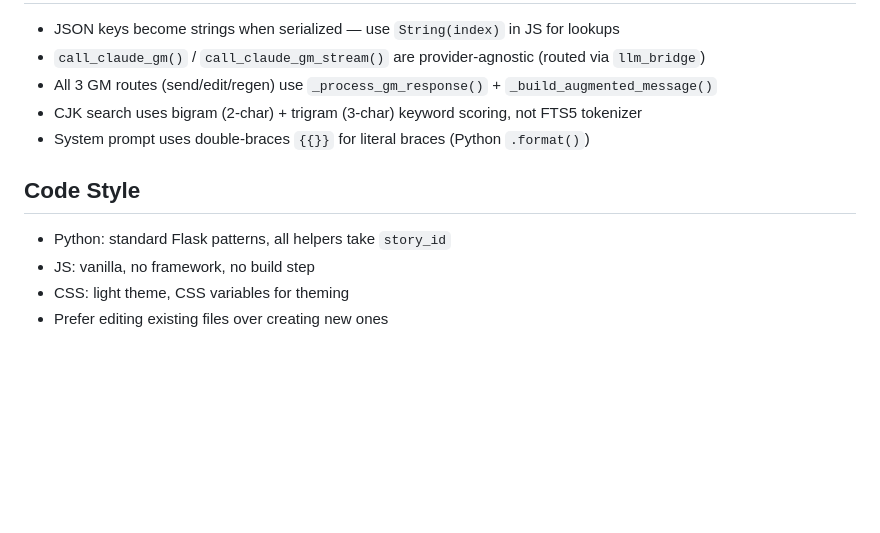
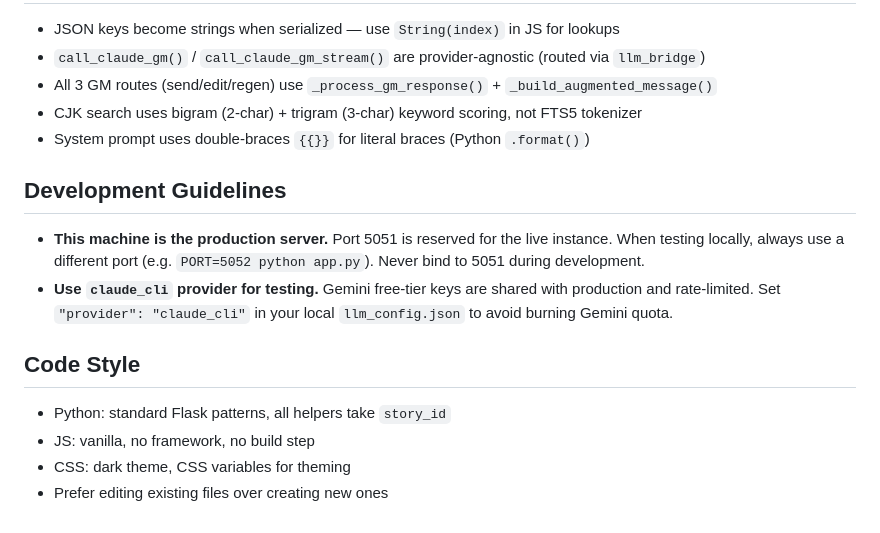
Before and after one commit to lainn9527/agent-story, a Markdown page: CLAUDE.md, the part around the change. Rendered like a GitHub page; blank space fills up the shorter version.

Commit message:
Add development guidelines: reserved port, test provider
Co-Authored-By: Claude Opus 4.6 <noreply@anthropic.com>

```diff
--- a/CLAUDE.md
+++ b/CLAUDE.md
@@ -190,8 +190,12 @@ Backward-compatible: old `"api_key": "string"` format auto-converts to single-el
 - CJK search uses bigram (2-char) + trigram (3-char) keyword scoring, not FTS5 tokenizer
 - System prompt uses double-braces `{{}}` for literal braces (Python `.format()`)
 
+## Development Guidelines
+- **This machine is the production server.** Port 5051 is reserved for the live instance. When testing locally, always use a different port (e.g. `PORT=5052 python app.py`). Never bind to 5051 during development.
+- **Use `claude_cli` provider for testing.** Gemini free-tier keys are shared with production and rate-limited. Set `"provider": "claude_cli"` in your local `llm_config.json` to avoid burning Gemini quota.
+
 ## Code Style
 - Python: standard Flask patterns, all helpers take `story_id`
 - JS: vanilla, no framework, no build step
-- CSS: light theme, CSS variables for theming
+- CSS: dark theme, CSS variables for theming
 - Prefer editing existing files over creating new ones
```
